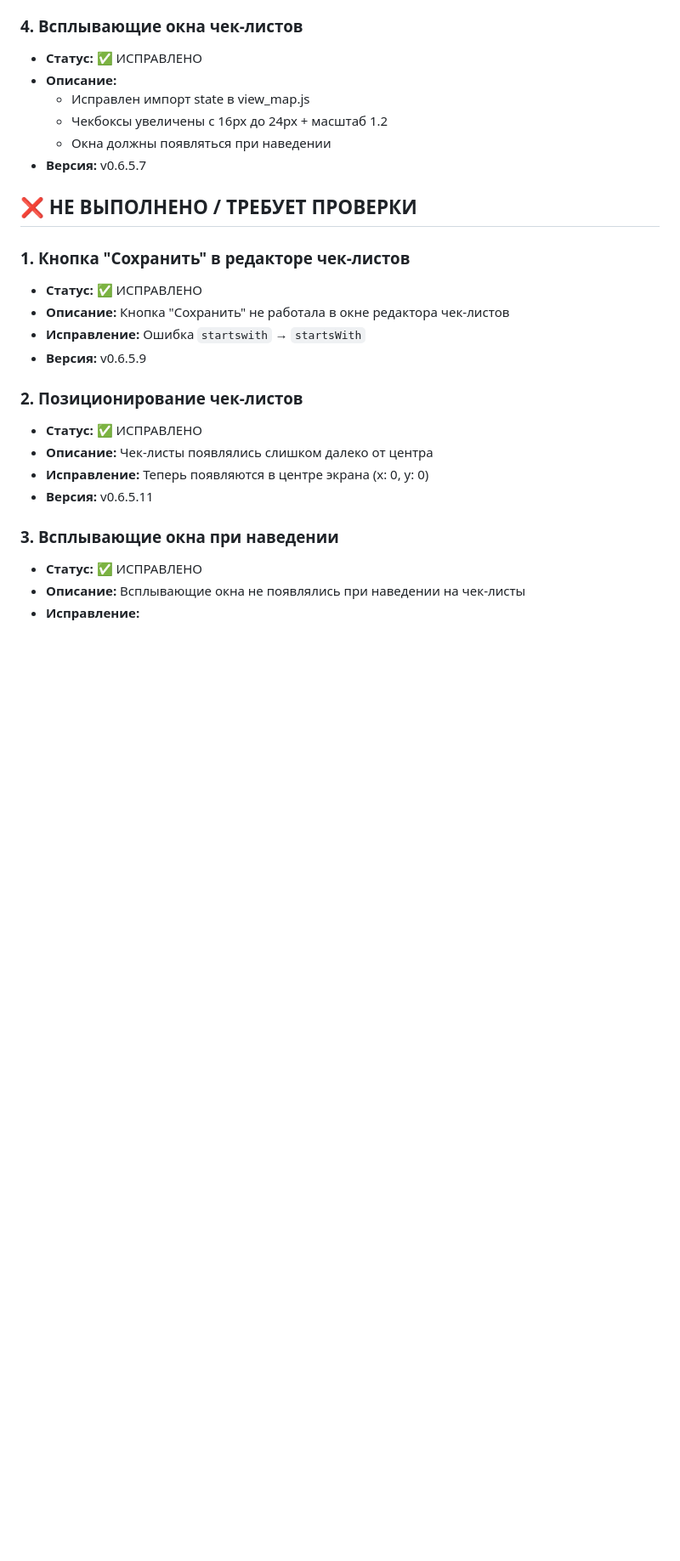
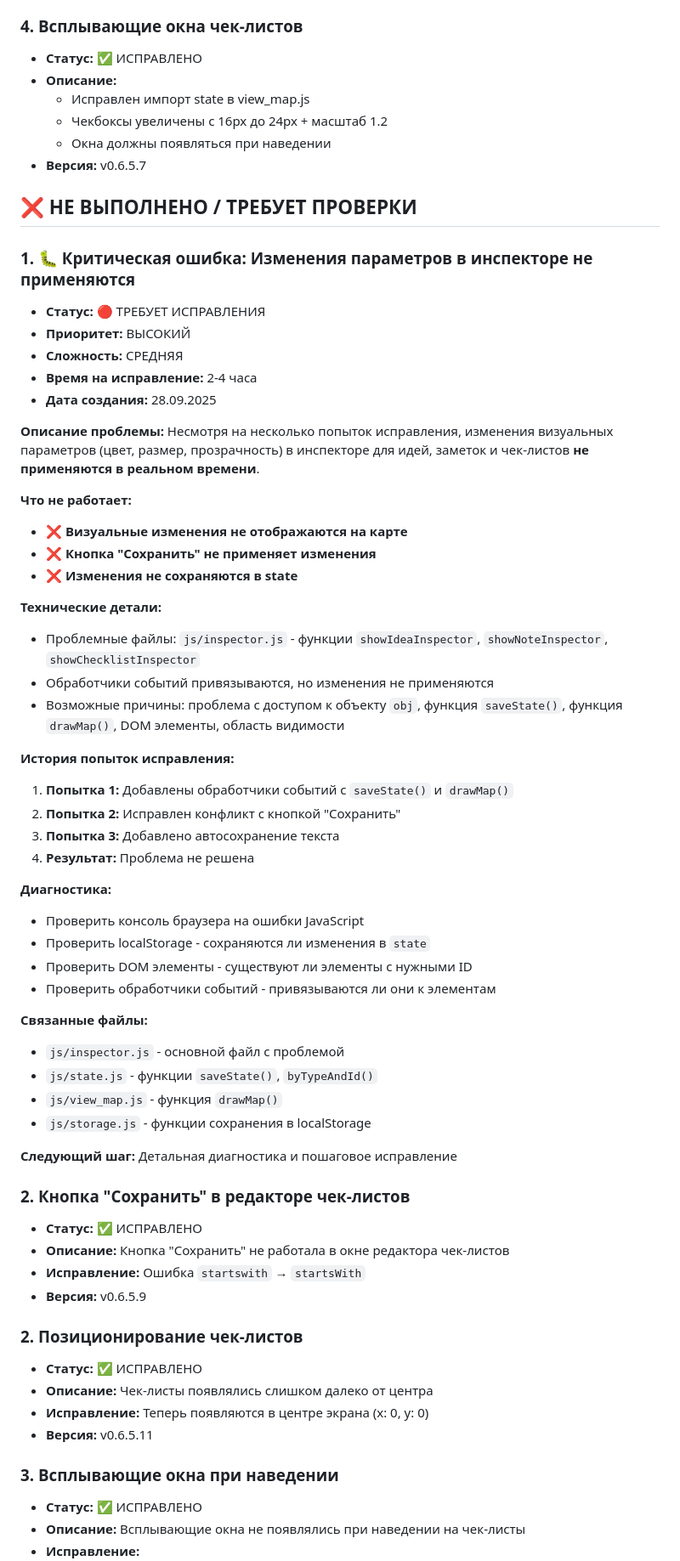
Before and after one commit to DREDGV/atlas-of-life, a Markdown page: REQUESTS.md, the part around the change. Shown: that part at 85% size. Drawn GitHub-style; blank space fills up the shorter version.

```diff
--- a/REQUESTS.md
+++ b/REQUESTS.md
@@ -105,7 +105,47 @@
 
 ## ❌ НЕ ВЫПОЛНЕНО / ТРЕБУЕТ ПРОВЕРКИ
 
-### 1. Кнопка "Сохранить" в редакторе чек-листов
+### 1. 🐛 Критическая ошибка: Изменения параметров в инспекторе не применяются
+- **Статус:** 🔴 ТРЕБУЕТ ИСПРАВЛЕНИЯ
+- **Приоритет:** ВЫСОКИЙ
+- **Сложность:** СРЕДНЯЯ
+- **Время на исправление:** 2-4 часа
+- **Дата создания:** 28.09.2025
+
+**Описание проблемы:**
+Несмотря на несколько попыток исправления, изменения визуальных параметров (цвет, размер, прозрачность) в инспекторе для идей, заметок и чек-листов **не применяются в реальном времени**.
+
+**Что не работает:**
+- ❌ **Визуальные изменения не отображаются на карте**
+- ❌ **Кнопка "Сохранить" не применяет изменения**
+- ❌ **Изменения не сохраняются в state**
+
+**Технические детали:**
+- Проблемные файлы: `js/inspector.js` - функции `showIdeaInspector`, `showNoteInspector`, `showChecklistInspector`
+- Обработчики событий привязываются, но изменения не применяются
+- Возможные причины: проблема с доступом к объекту `obj`, функция `saveState()`, функция `drawMap()`, DOM элементы, область видимости
+
+**История попыток исправления:**
+1. **Попытка 1:** Добавлены обработчики событий с `saveState()` и `drawMap()`
+2. **Попытка 2:** Исправлен конфликт с кнопкой "Сохранить"
+3. **Попытка 3:** Добавлено автосохранение текста
+4. **Результат:** Проблема не решена
+
+**Диагностика:**
+- Проверить консоль браузера на ошибки JavaScript
+- Проверить localStorage - сохраняются ли изменения в `state`
+- Проверить DOM элементы - существуют ли элементы с нужными ID
+- Проверить обработчики событий - привязываются ли они к элементам
+
+**Связанные файлы:**
+- `js/inspector.js` - основной файл с проблемой
+- `js/state.js` - функции `saveState()`, `byTypeAndId()`
+- `js/view_map.js` - функция `drawMap()`
+- `js/storage.js` - функции сохранения в localStorage
+
+**Следующий шаг:** Детальная диагностика и пошаговое исправление
+
+### 2. Кнопка "Сохранить" в редакторе чек-листов
 - **Статус:** ✅ ИСПРАВЛЕНО
 - **Описание:** Кнопка "Сохранить" не работала в окне редактора чек-листов
 - **Исправление:** Ошибка `startswith` → `startsWith`
```
Also changed, not shown: ideas/IDEAS.md (+40 -0 lines).
